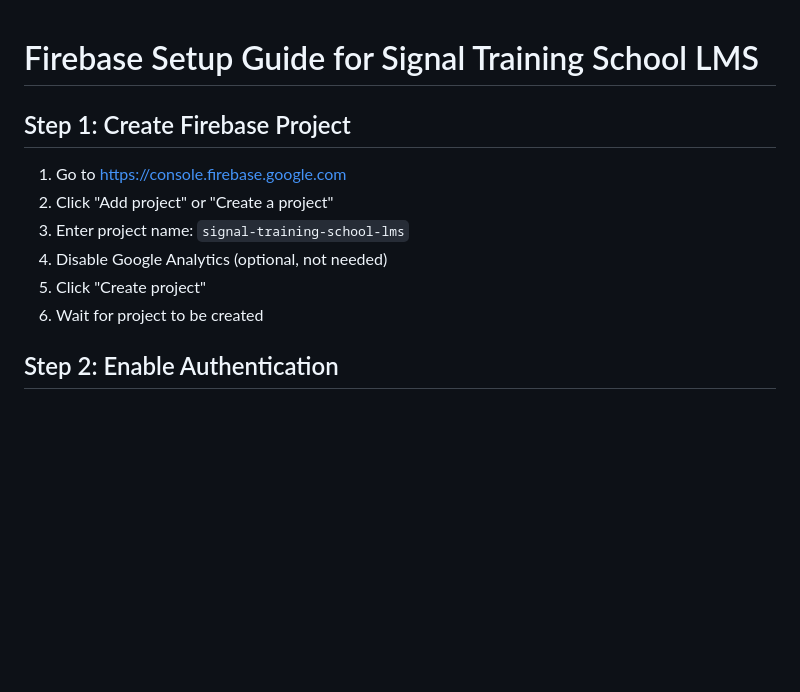
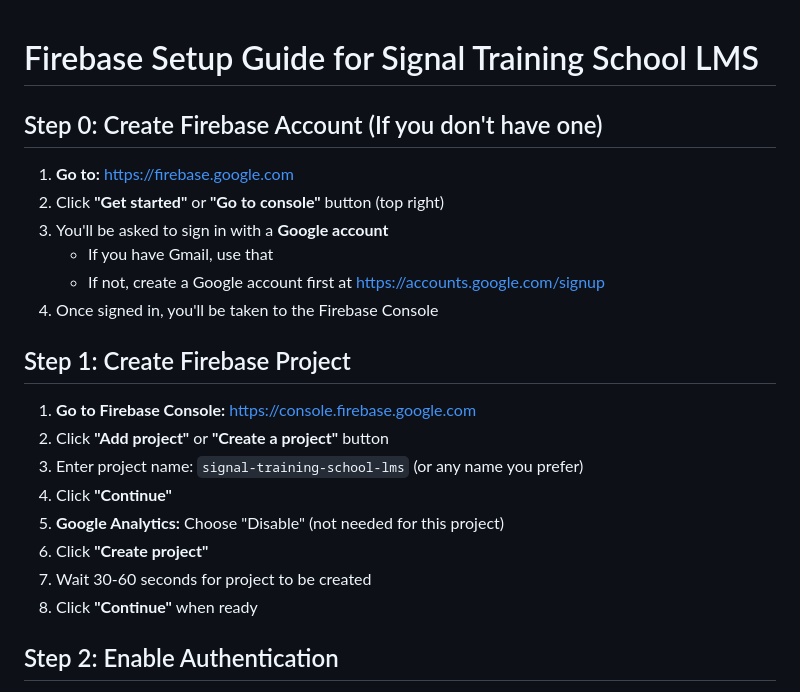
Before and after one commit to frankdogbe328/signals, a Markdown page: FIREBASE_SETUP.md, the part around the change. Drawn GitHub-style; blank space fills up the shorter version.

Commit message:
Add Firebase account creation instructions - clarify where to sign up

```diff
--- a/FIREBASE_SETUP.md
+++ b/FIREBASE_SETUP.md
@@ -1,13 +1,24 @@
 # Firebase Setup Guide for Signal Training School LMS
+
+## Step 0: Create Firebase Account (If you don't have one)
+
+1. **Go to:** https://firebase.google.com
+2. Click **"Get started"** or **"Go to console"** button (top right)
+3. You'll be asked to sign in with a **Google account**
+   - If you have Gmail, use that
+   - If not, create a Google account first at https://accounts.google.com/signup
+4. Once signed in, you'll be taken to the Firebase Console
 
 ## Step 1: Create Firebase Project
 
-1. Go to https://console.firebase.google.com
-2. Click "Add project" or "Create a project"
-3. Enter project name: `signal-training-school-lms`
-4. Disable Google Analytics (optional, not needed)
-5. Click "Create project"
-6. Wait for project to be created
+1. **Go to Firebase Console:** https://console.firebase.google.com
+2. Click **"Add project"** or **"Create a project"** button
+3. Enter project name: `signal-training-school-lms` (or any name you prefer)
+4. Click **"Continue"**
+5. **Google Analytics:** Choose "Disable" (not needed for this project)
+6. Click **"Create project"**
+7. Wait 30-60 seconds for project to be created
+8. Click **"Continue"** when ready
 
 ## Step 2: Enable Authentication
 
```
